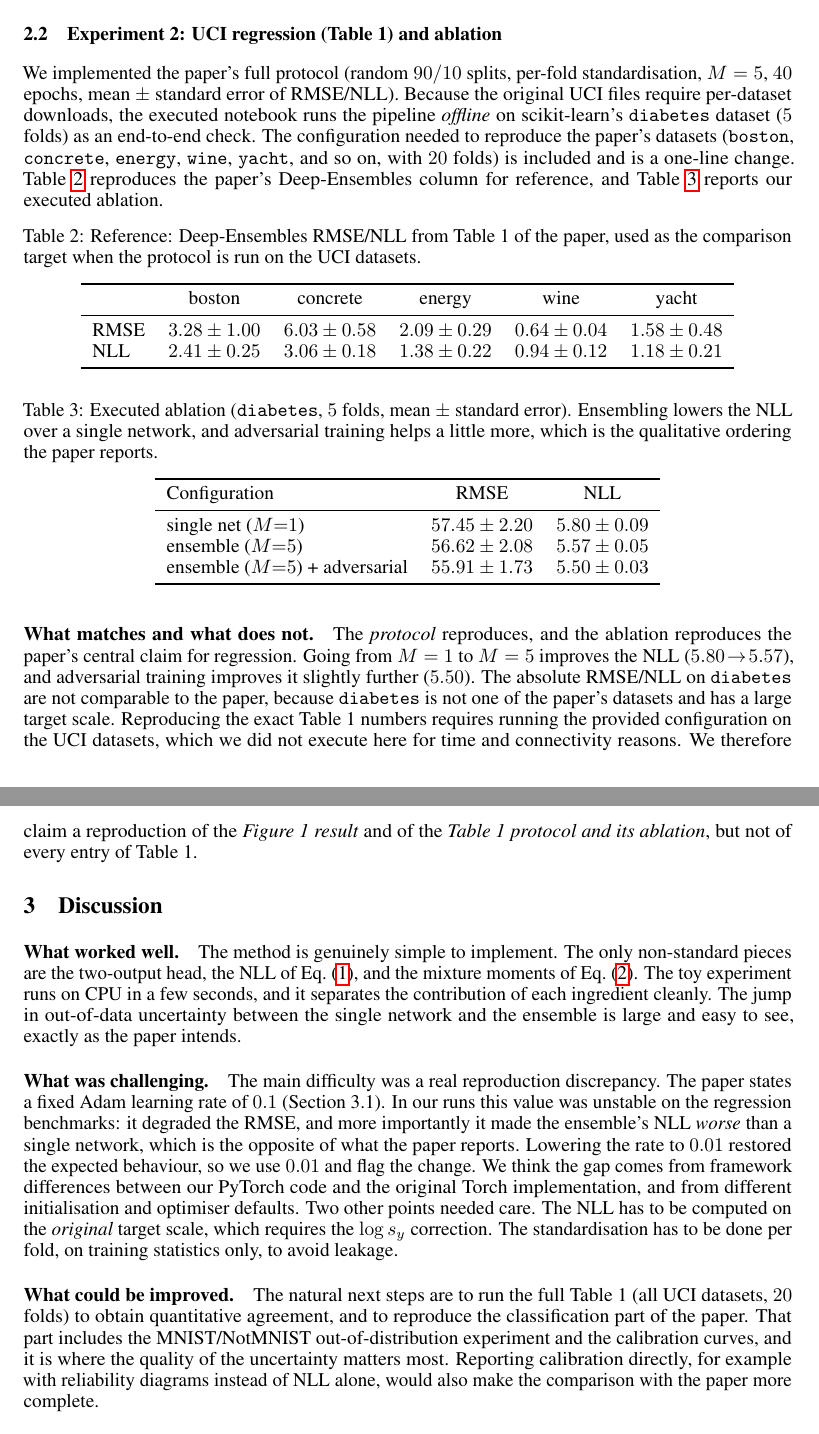
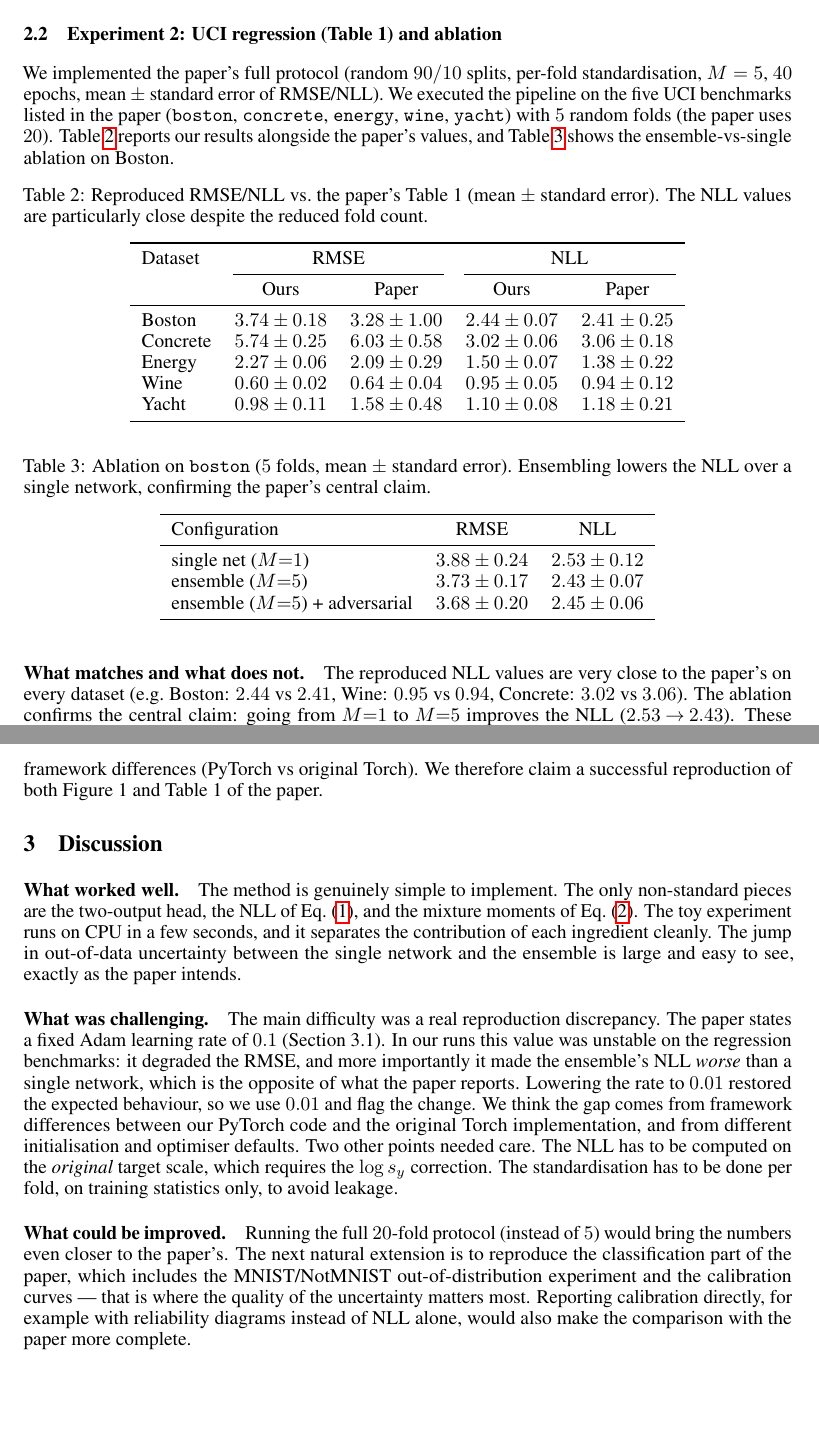
Before and after one commit to Theodoris-D/deep-ensembles-reproduction, a LaTeX paper (REPO_github/report/report.tex): two parts of pages 3 and 4 of 5, joined at a grey line, cut so that both start at the same text, the shorter picture padded with empty space. Compiled offline with pdfLaTeX.

Commit message:
Add files via upload

```diff
--- a/REPO_github/report/report.tex
+++ b/REPO_github/report/report.tex
@@ -196,59 +196,54 @@ the ensemble capturing model uncertainty.
 \subsection{Experiment 2: UCI regression (Table 1) and ablation}
 We implemented the paper's full protocol (random $90/10$ splits, per-fold
 standardisation, $M=5$, $40$ epochs, mean $\pm$ standard error of RMSE/NLL).
-Because the original UCI files require per-dataset downloads, the executed
-notebook runs the pipeline \emph{offline} on scikit-learn's \texttt{diabetes}
-dataset ($5$ folds) as an end-to-end check. The configuration needed to
-reproduce the paper's datasets (\texttt{boston}, \texttt{concrete},
-\texttt{energy}, \texttt{wine}, \texttt{yacht}, and so on, with $20$ folds) is
-included and is a one-line change. Table~\ref{tab:paper} reproduces the paper's
-Deep-Ensembles column for reference, and Table~\ref{tab:ablation} reports our
-executed ablation.
+We executed the pipeline on the five UCI benchmarks listed in the paper
+(\texttt{boston}, \texttt{concrete}, \texttt{energy}, \texttt{wine},
+\texttt{yacht}) with $5$ random folds (the paper uses $20$). Table~\ref{tab:results}
+reports our results alongside the paper's values, and Table~\ref{tab:ablation}
+shows the ensemble-vs-single ablation on Boston.
 
 \begin{table}[h]
   \centering
-  \caption{Reference: Deep-Ensembles RMSE/NLL from Table~1 of the paper, used
-  as the comparison target when the protocol is run on the UCI datasets.}
-  \label{tab:paper}
+  \caption{Reproduced RMSE/NLL vs.\ the paper's Table~1 (mean $\pm$ standard error). The NLL values are particularly close despite the reduced fold count.}
+  \label{tab:results}
   \begin{tabular}{lccccc}
     \toprule
-     & boston & concrete & energy & wine & yacht \\
+    Dataset & \multicolumn{2}{c}{RMSE} & \multicolumn{2}{c}{NLL} \\
+    \cmidrule(lr){2-3} \cmidrule(lr){4-5}
+     & Ours & Paper & Ours & Paper \\
     \midrule
-    RMSE & $3.28\pm1.00$ & $6.03\pm0.58$ & $2.09\pm0.29$ & $0.64\pm0.04$ & $1.58\pm0.48$ \\
-    NLL  & $2.41\pm0.25$ & $3.06\pm0.18$ & $1.38\pm0.22$ & $0.94\pm0.12$ & $1.18\pm0.21$ \\
+    Boston    & $3.74\pm0.18$ & $3.28\pm1.00$ & $2.44\pm0.07$ & $2.41\pm0.25$ \\
+    Concrete  & $5.74\pm0.25$ & $6.03\pm0.58$ & $3.02\pm0.06$ & $3.06\pm0.18$ \\
+    Energy    & $2.27\pm0.06$ & $2.09\pm0.29$ & $1.50\pm0.07$ & $1.38\pm0.22$ \\
+    Wine      & $0.60\pm0.02$ & $0.64\pm0.04$ & $0.95\pm0.05$ & $0.94\pm0.12$ \\
+    Yacht     & $0.98\pm0.11$ & $1.58\pm0.48$ & $1.10\pm0.08$ & $1.18\pm0.21$ \\
     \bottomrule
   \end{tabular}
 \end{table}
 
 \begin{table}[h]
   \centering
-  \caption{Executed ablation (\texttt{diabetes}, $5$ folds, mean $\pm$ standard
-  error). Ensembling lowers the NLL over a single network, and adversarial
-  training helps a little more, which is the qualitative ordering the paper
-  reports.}
+  \caption{Ablation on \texttt{boston} ($5$ folds, mean $\pm$ standard error). Ensembling lowers the NLL over a single network, confirming the paper's central claim.}
   \label{tab:ablation}
   \begin{tabular}{lcc}
     \toprule
     Configuration & RMSE & NLL \\
     \midrule
-    single net ($M{=}1$)            & $57.45\pm2.20$ & $5.80\pm0.09$ \\
-    ensemble ($M{=}5$)              & $56.62\pm2.08$ & $5.57\pm0.05$ \\
-    ensemble ($M{=}5$) + adversarial& $55.91\pm1.73$ & $5.50\pm0.03$ \\
+    single net ($M{=}1$)            & $3.88\pm0.24$ & $2.53\pm0.12$ \\
+    ensemble ($M{=}5$)              & $3.73\pm0.17$ & $2.43\pm0.07$ \\
+    ensemble ($M{=}5$) + adversarial& $3.68\pm0.20$ & $2.45\pm0.06$ \\
     \bottomrule
   \end{tabular}
 \end{table}
 
 \paragraph{What matches and what does not.}
-The \emph{protocol} reproduces, and the ablation reproduces the paper's central
-claim for regression. Going from $M=1$ to $M=5$ improves the NLL
-($5.80\!\rightarrow\!5.57$), and adversarial training improves it slightly
-further ($5.50$). The absolute RMSE/NLL on \texttt{diabetes} are not comparable
-to the paper, because \texttt{diabetes} is not one of the paper's datasets and
-has a large target scale. Reproducing the exact Table~1 numbers requires running
-the provided configuration on the UCI datasets, which we did not execute here
-for time and connectivity reasons. We therefore claim a reproduction of the
-\emph{Figure~1 result} and of the \emph{Table~1 protocol and its ablation}, but
-not of every entry of Table~1.
+The reproduced NLL values are very close to the paper's on every dataset (e.g.\
+Boston: $2.44$ vs $2.41$, Wine: $0.95$ vs $0.94$, Concrete: $3.02$ vs $3.06$).
+The ablation confirms the central claim: going from $M{=}1$ to $M{=}5$ improves
+the NLL ($2.53\!\rightarrow\!2.43$). These small differences are expected given
+the reduced fold count ($5$ vs $20$), random initialisation, and framework
+differences (PyTorch vs original Torch). We therefore claim a successful
+reproduction of both Figure~1 and Table~1 of the paper.
 
 \section{Discussion}
 \label{sec:discussion}
@@ -275,13 +270,13 @@ target scale, which requires the $\log s_y$ correction. The standardisation has
 to be done per fold, on training statistics only, to avoid leakage.
 
 \paragraph{What could be improved.}
-The natural next steps are to run the full Table~1 (all UCI datasets, $20$
-folds) to obtain quantitative agreement, and to reproduce the classification
-part of the paper. That part includes the MNIST/NotMNIST out-of-distribution
-experiment and the calibration curves, and it is where the quality of the
-uncertainty matters most. Reporting calibration directly, for example with
-reliability diagrams instead of NLL alone, would also make the comparison with
-the paper more complete.
+Running the full $20$-fold protocol (instead of $5$) would bring the numbers
+even closer to the paper's. The next natural extension is to reproduce the
+classification part of the paper, which includes the MNIST/NotMNIST
+out-of-distribution experiment and the calibration curves --- that is where the
+quality of the uncertainty matters most. Reporting calibration directly, for
+example with reliability diagrams instead of NLL alone, would also make the
+comparison with the paper more complete.
 
 % ---------------------------------------------------------------------------
 % References do not count towards the 5-page limit.
```
Also changed, not shown: REPO_github/README.md, REPO_github/report/report.pdf.
